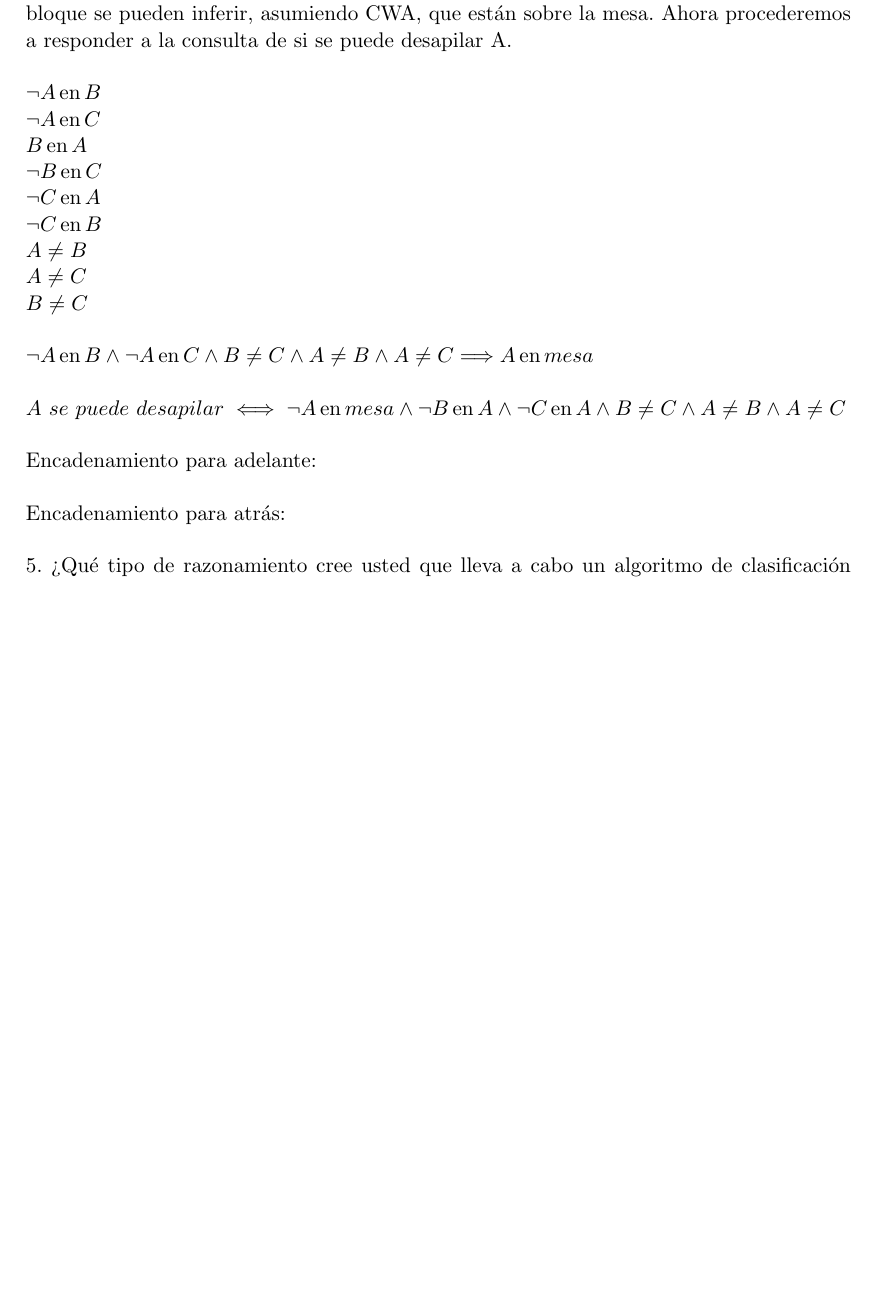
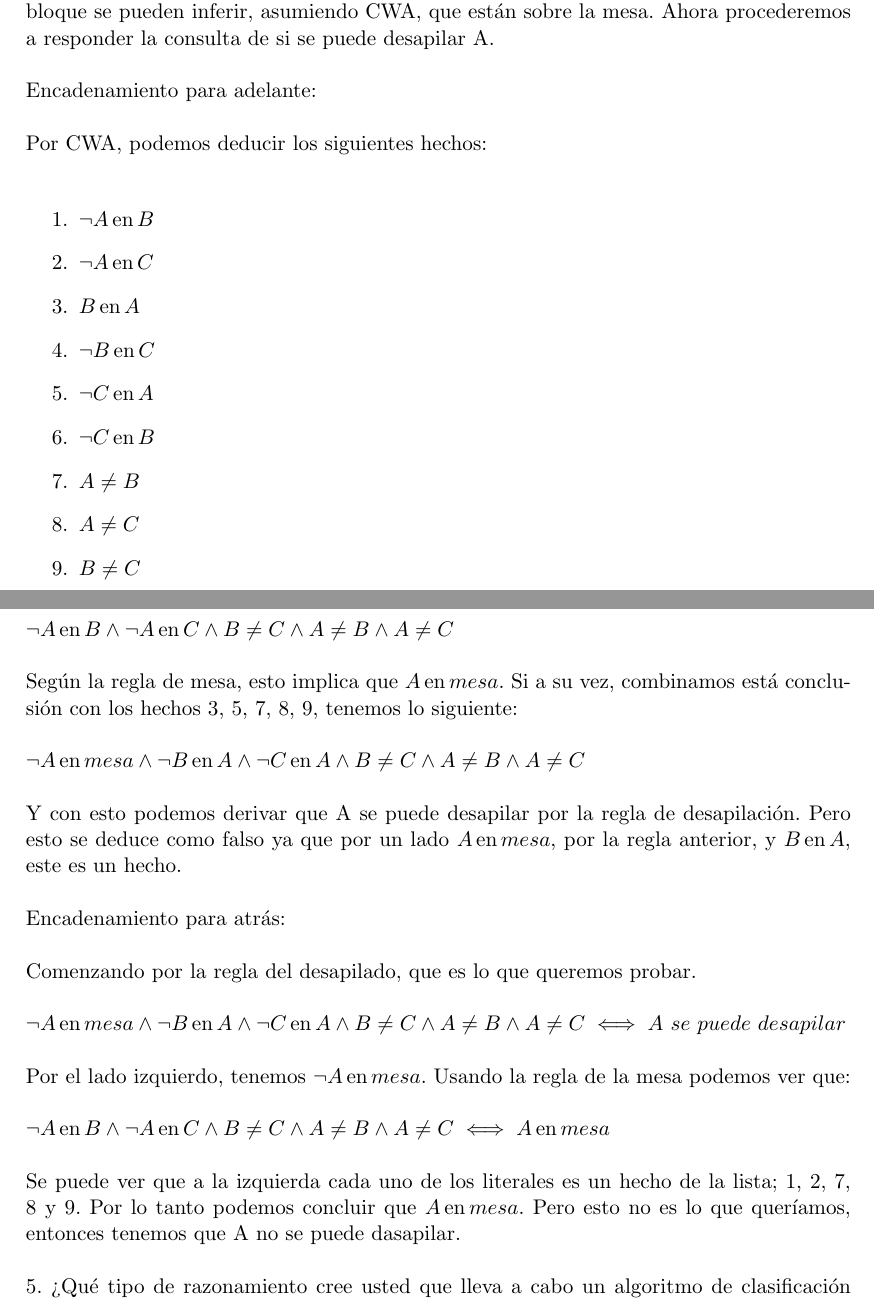
Before and after one commit to fede183/Facultad, a LaTeX thesis (IBC/Practicos/Resolución/practico.tex, which reads IBC/Practicos/Resolución/practico3.tex): part of page 11 of 13 before the commit and two parts of pages 11 and 12 of 13 after it, the two joined at a grey line, cut so that both start at the same text, the shorter picture padded with empty space. Compiled offline with pdfLaTeX.

Commit message:
se completó el ejercicio 4 de la guia 3 de IBC

```diff
--- a/IBC/Practicos/Resolución/practico3.tex
+++ b/IBC/Practicos/Resolución/practico3.tex
@@ -57,26 +56,46 @@ La primera dice que un bloque no puede estar encima de si mismo, y la segunda qu
 
 $X\ se\ puede\ desapilar \iff \neg X \enBloque mesa \wedge \neg Y \enBloque X \wedge \neg Z \enBloque X \wedge Y \neq Z \wedge X \neq Y \wedge X \neq Z$ \\
 
-Veremos ahora la KB sería: $\{B \enBloque A\}$. Dado que al no decir si A o C están sobre ningún bloque se pueden inferir, asumiendo CWA, que están sobre la mesa. Ahora procederemos a responder a la consulta de si se puede desapilar A. \\
-
-$\neg A \enBloque B$\\
-$\neg A \enBloque C$\\
-$B \enBloque A$\\
-$\neg B \enBloque C$\\
-$\neg C \enBloque A$\\
-$\neg C \enBloque B$\\
-$A \neq B$\\
-$A \neq C$\\
-$B \neq C$\\
-
-$\neg A \enBloque B \wedge \neg A \enBloque C \wedge B \neq C \wedge A \neq B \wedge A \neq C \Longrightarrow A \enBloque mesa$ \\
-
-$A\ se\ puede\ desapilar \iff \neg A \enBloque mesa \wedge \neg B \enBloque A \wedge \neg C \enBloque A \wedge B \neq C \wedge A \neq B \wedge A \neq C$ \\
-
+Veremos ahora la KB sería: $\{B \enBloque A\}$. Dado que al no decir si A o C están sobre ningún bloque se pueden inferir, asumiendo CWA, que están sobre la mesa. Ahora procederemos a responder la consulta de si se puede desapilar A. \\
 
 Encadenamiento para adelante: \\
 
+Por CWA, podemos deducir los siguientes hechos:\\
+
+\begin{enumerate}
+	\item $\neg A \enBloque B$
+	\item $\neg A \enBloque C$
+	\item $B \enBloque A$
+	\item $\neg B \enBloque C$
+	\item $\neg C \enBloque A$
+	\item $\neg C \enBloque B$
+	\item $A \neq B$
+	\item $A \neq C$
+	\item $B \neq C$
+\end{enumerate}
+
+Si combinamos 1, 2, 7, 8 y 9 tenemos: \\
+
+$\neg A \enBloque B \wedge \neg A \enBloque C \wedge B \neq C \wedge A \neq B \wedge A \neq C$ \\
+
+Según la regla de mesa, esto implica que $A \enBloque mesa$. Si a su vez, combinamos está conclusión con los hechos 3, 5, 7, 8, 9, tenemos lo siguiente:\\
+
+$\neg A \enBloque mesa \wedge \neg B \enBloque A \wedge \neg C \enBloque A \wedge B \neq C \wedge A \neq B \wedge A \neq C$ \\
+
+Y con esto podemos derivar que A se puede desapilar por la regla de desapilación. Pero esto se deduce como falso ya que por un lado $A \enBloque mesa$, por la regla anterior, y $B \enBloque A$, este es un hecho.\\
+
 Encadenamiento para atrás: \\
+
+Comenzando por la regla del desapilado, que es lo que queremos probar. \\
+
+$\neg A \enBloque mesa \wedge \neg B \enBloque A \wedge \neg C \enBloque A \wedge B \neq C \wedge A \neq B \wedge A \neq C \iff A\ se\ puede\ desapilar$ \\
+
+Por el lado izquierdo, tenemos $\neg A \enBloque mesa$. Usando la regla de la mesa podemos ver que: \\
+
+$\neg A \enBloque B \wedge \neg A \enBloque C \wedge B \neq C \wedge A \neq B \wedge A \neq C \iff A \enBloque mesa$ \\
+
+Se puede ver que a la izquierda cada uno de los literales es un hecho de la lista; 1, 2, 7, 8 y 9. Por lo tanto podemos concluir que $A \enBloque mesa$. Pero esto no es lo que queríamos, entonces tenemos que A no se puede dasapilar.\\
+
 
 5. ¿Qué tipo de razonamiento cree usted que lleva a cabo un algoritmo de clasificación basado en datos, de acuerdo a los tipos vistos en clase?\\
 
```
Also changed, not shown: IBC/Final/Equaciones/template_Article.tex (added, +23 -0 lines), IBC/Final/Equaciones/template_Article.pdf (added), IBC/Practicos/Resolución/practico.pdf, IBC/Practicos/Resolución/practico3.tex (5 more changed lines), 7 other files.
